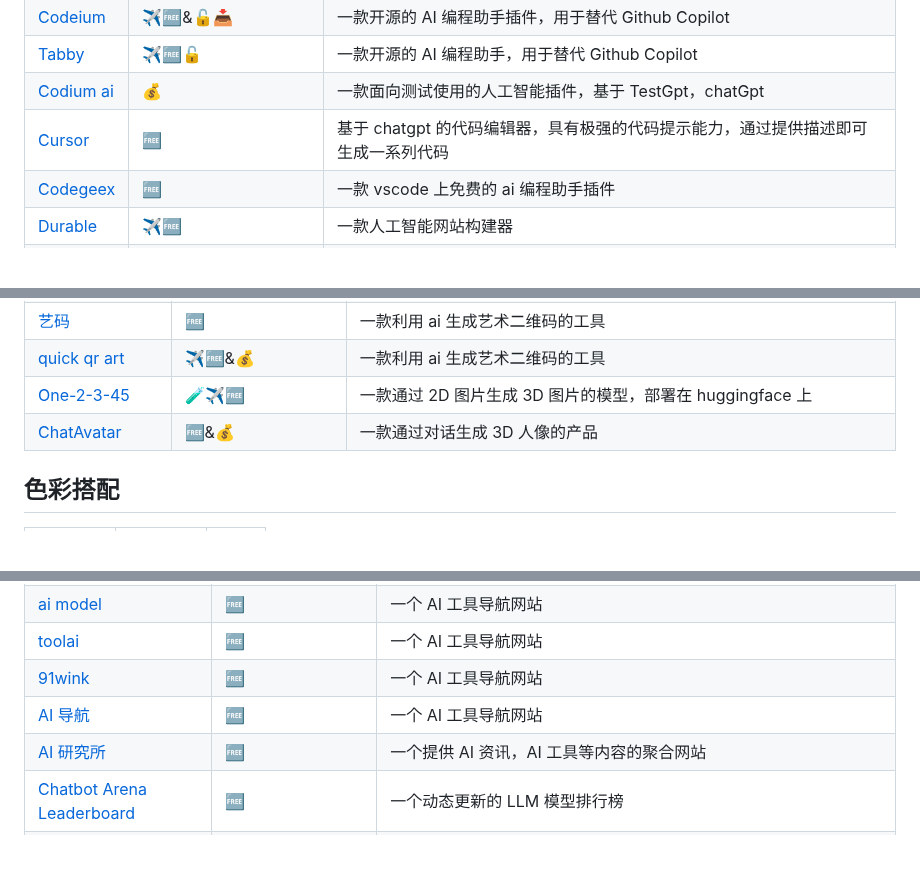
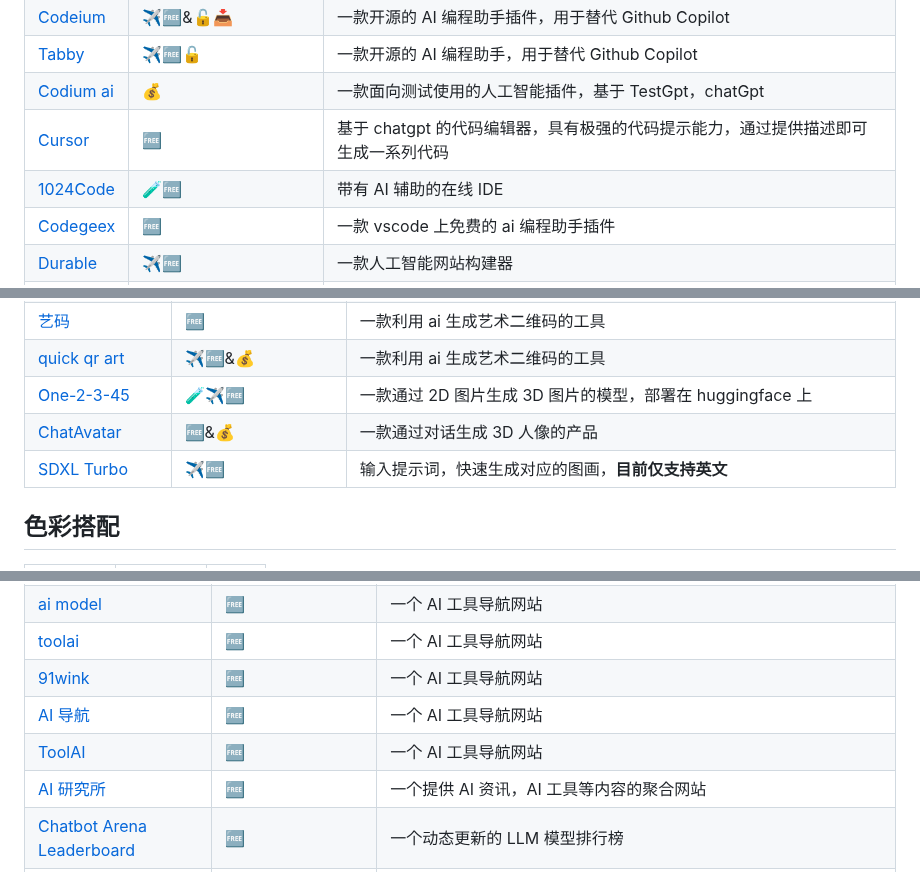
Before and after one commit to Eternaldeath/AIProductHome, a Markdown page: README.md, 3 parts joined by grey strips. Rendered like a GitHub page; blank space fills up the shorter version.

```diff
--- a/README.md
+++ b/README.md
@@ -134,6 +143,7 @@
 |[Tabby](https://tabbyml.github.io/tabby/)|✈️🆓🔓|一款开源的 AI 编程助手，用于替代 Github Copilot|
 |[Codium ai](https://www.codium.ai/)|💰|一款面向测试使用的人工智能插件，基于 TestGpt，chatGpt|
 |[Cursor](https://www.cursor.so/)|🆓|基于 chatgpt 的代码编辑器，具有极强的代码提示能力，通过提供描述即可生成一系列代码|
+|[1024Code](https://1024code.com/)|🧪🆓|带有 AI 辅助的在线 IDE|
 |[Codegeex](https://codegeex.cn/zh-CN)|🆓|一款 vscode 上免费的 ai 编程助手插件|
 |[Durable](https://durable.co/)|✈️🆓|一款人工智能网站构建器|
 |[V0.dev](https://v0.dev/)|✈️🆓|一款用来进行设计和编程的 AI 辅助工具|
@@ -161,6 +171,7 @@
 |[quick qr art](https://quickqr.art/)|✈️🆓&💰|一款利用 ai 生成艺术二维码的工具|
 |[One-2-3-45](https://huggingface.co/spaces/One-2-3-45/One-2-3-45)|🧪✈️🆓|一款通过 2D 图片生成 3D 图片的模型，部署在 huggingface 上|
 |[ChatAvatar](https://hyperhuman.deemos.com/)|🆓&💰|一款通过对话生成 3D 人像的产品|
+|[SDXL Turbo](https://sdxlturbo.ai/)|✈️🆓|输入提示词，快速生成对应的图画，**目前仅支持英文**|
 ## 色彩搭配
 |产品名称|相关信息|备注|
 |-|-|-|
@@ -297,6 +308,7 @@
 |[toolai](https://www.toolai.io/zh/)|🆓|一个 AI 工具导航网站|
 |[91wink](https://www.91wink.com/)|🆓|一个 AI 工具导航网站|
 |[AI 导航](https://ai.dreamthere.cn/)|🆓|一个 AI 工具导航网站|
+|[ToolAI](https://toolai.io/zh/)|🆓|一个 AI 工具导航网站|
 |[AI 研究所](https://www.aiyjs.com/)|🆓|一个提供 AI 资讯，AI 工具等内容的聚合网站|
 |[Chatbot Arena Leaderboard](https://lmsys.org/blog/2023-05-25-leaderboard/)|🆓|一个动态更新的 LLM 模型排行榜|
 |[C-Eval](https://cevalbenchmark.com/index_zh.html)|🆓|一个适用于大语言模型的多层次多学科中文评估套件|
```
Also changed, not shown: other parts of README.md (+10 -1 lines).
